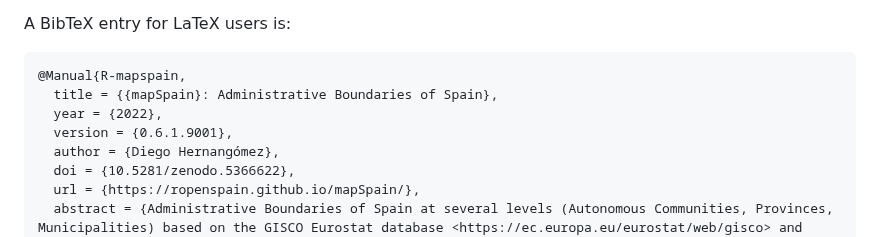
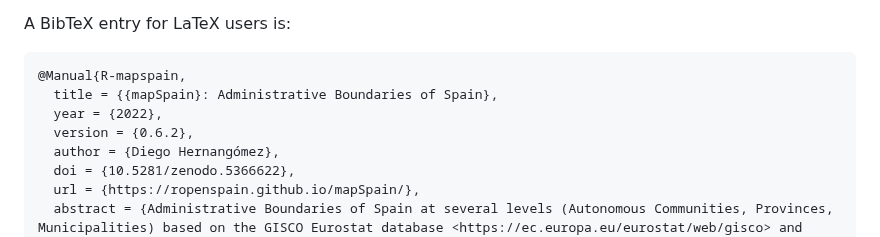
Before and after one commit to rOpenSpain/mapSpain, a Markdown page: README.md, the part around the change. GitHub-like rendering.

```diff
--- a/README.md
+++ b/README.md
@@ -267,7 +267,7 @@ A BibTeX entry for LaTeX users is:
     @Manual{R-mapspain,
       title = {{mapSpain}: Administrative Boundaries of Spain},
       year = {2022},
-      version = {0.6.1.9001},
+      version = {0.6.2},
       author = {Diego Hernangómez},
       doi = {10.5281/zenodo.5366622},
       url = {https://ropenspain.github.io/mapSpain/},
```
Also changed, not shown: NEWS.md (+1 -1 lines), vignettes/basic-1.png, vignettes/basic-2.png, vignettes/basic-3.png, vignettes/choro-1.png, vignettes/giscoR-1.png, vignettes/thematic-1.png, 6 other files.
